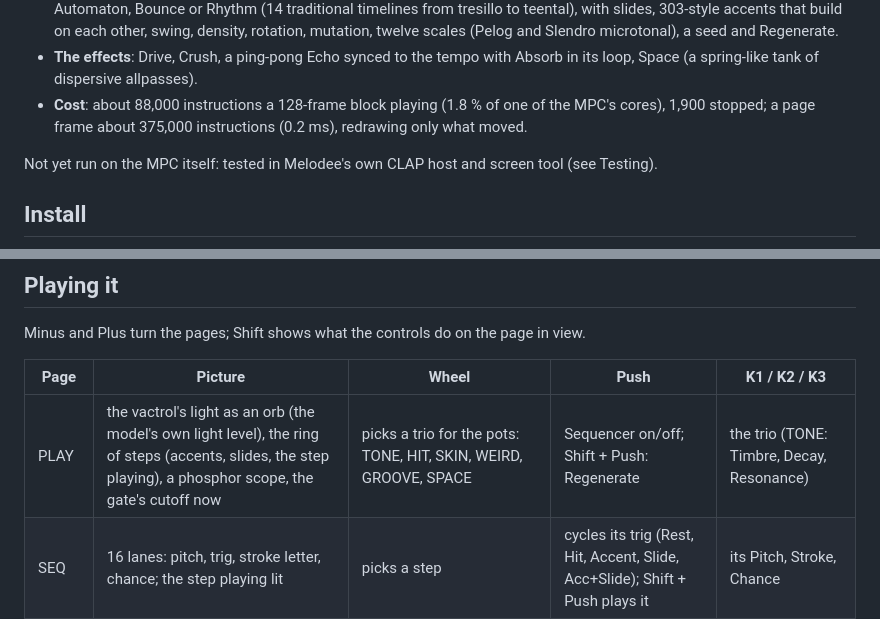
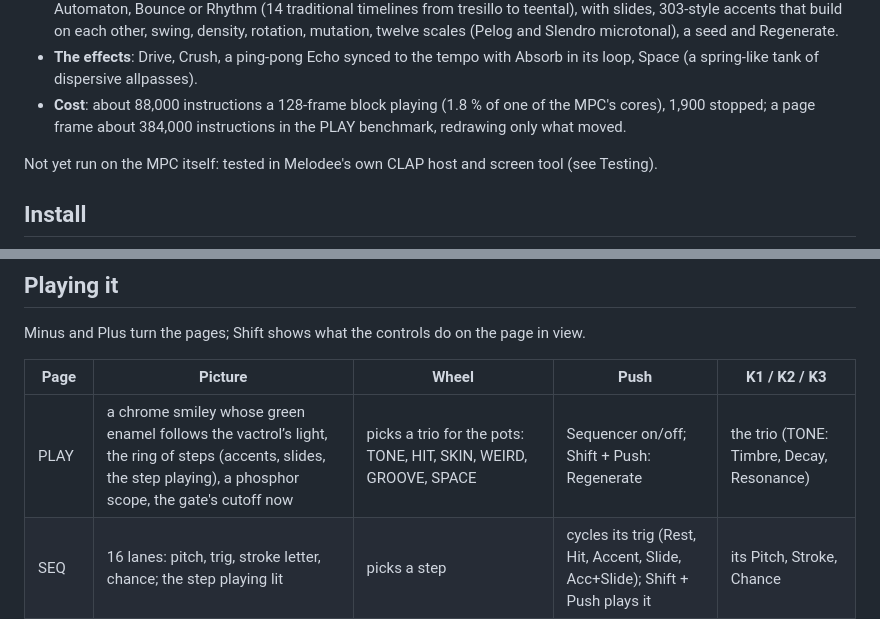
Before and after one commit to hdslave/hdslave-Mystik-Synth, a Markdown page: README.md, 2 parts joined by grey strips. Rendered like a GitHub page.

```diff
--- a/README.md
+++ b/README.md
@@ -26,7 +26,7 @@ needs [hdslaveOS](https://github.com/hdslave/hdslaveOS) (other hosts show the pa
 - **The effects**: Drive, Crush, a ping-pong Echo synced to the tempo with Absorb in its loop, Space (a spring-like
   tank of dispersive allpasses).
 - **Cost**: about 88,000 instructions a 128-frame block playing (1.8 % of one of the MPC's cores), 1,900 stopped;
-  a page frame about 375,000 instructions (0.2 ms), redrawing only what moved.
+  a page frame about 384,000 instructions in the PLAY benchmark, redrawing only what moved.
 
 Not yet run on the MPC itself: tested in Melodee's own CLAP host and screen tool (see Testing).
 
@@ -42,7 +42,7 @@ Minus and Plus turn the pages; Shift shows what the controls do on the page in v
 
 | Page | Picture | Wheel | Push | K1 / K2 / K3 |
 |---|---|---|---|---|
-| PLAY | the vactrol's light as an orb (the model's own light level), the ring of steps (accents, slides, the step playing), a phosphor scope, the gate's cutoff now | picks a trio for the pots: TONE, HIT, SKIN, WEIRD, GROOVE, SPACE | Sequencer on/off; Shift + Push: Regenerate | the trio (TONE: Timbre, Decay, Resonance) |
+| PLAY | a chrome smiley whose green enamel follows the vactrol’s light, the ring of steps (accents, slides, the step playing), a phosphor scope, the gate's cutoff now | picks a trio for the pots: TONE, HIT, SKIN, WEIRD, GROOVE, SPACE | Sequencer on/off; Shift + Push: Regenerate | the trio (TONE: Timbre, Decay, Resonance) |
 | SEQ | 16 lanes: pitch, trig, stroke letter, chance; the step playing lit | picks a step | cycles its trig (Rest, Hit, Accent, Slide, Acc+Slide); Shift + Push plays it | its Pitch, Stroke, Chance |
 | SKIN | the body's modes as struck at Position, the drum head | moves the cursor (Push to edit: the wheel then sets the value, Shift + wheel finely, Minus/Plus coarsely) | edit / done | the cursor's row and the next two |
 | OSC | one cycle of the oscillator as folded, at the gate's present light | as SKIN | | |
```
Also changed, not shown: other parts of README.md (+3 -3 lines), docs/design.md (+15 -8 lines), docs/mystik-pages.gif, docs/pages.png, 4 other files.
